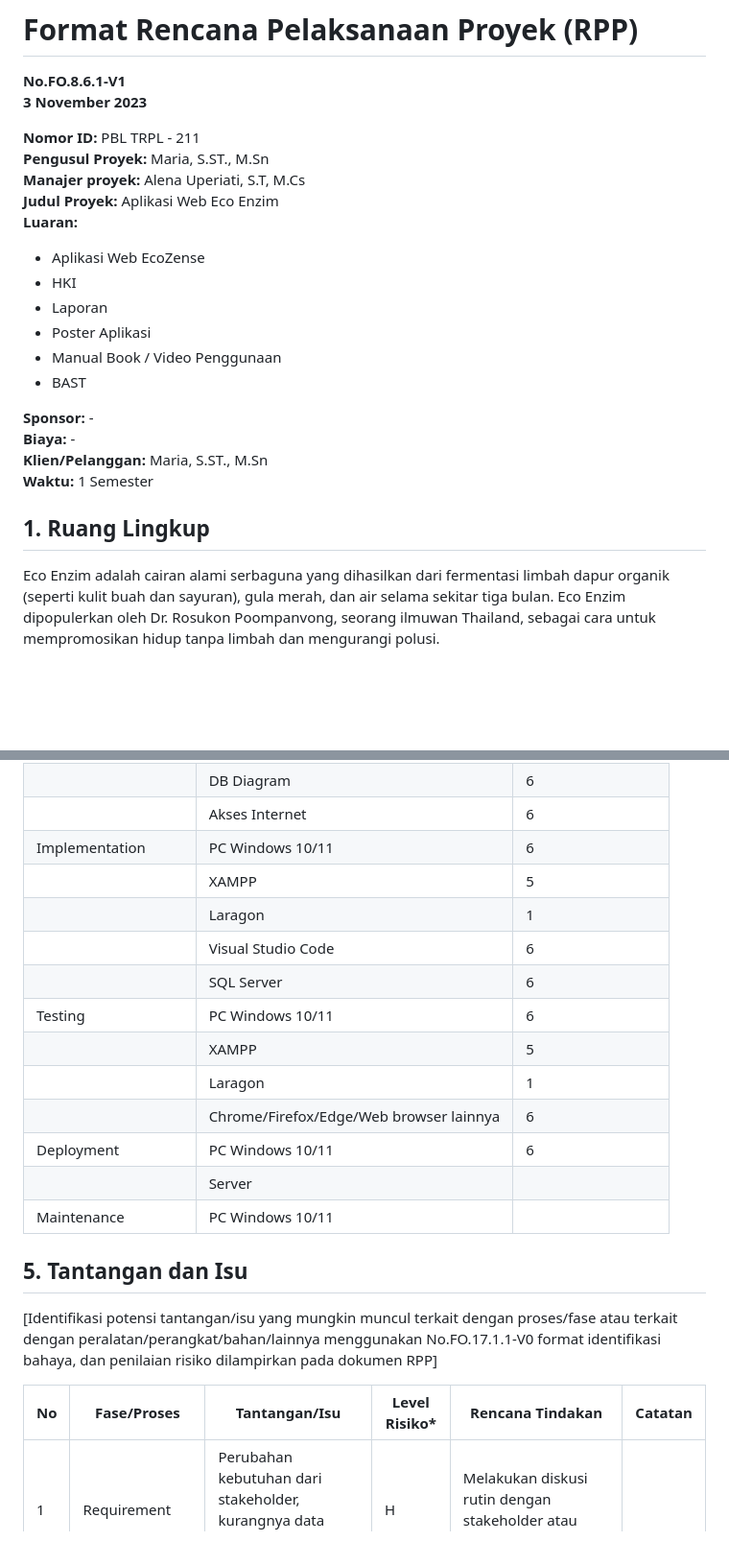
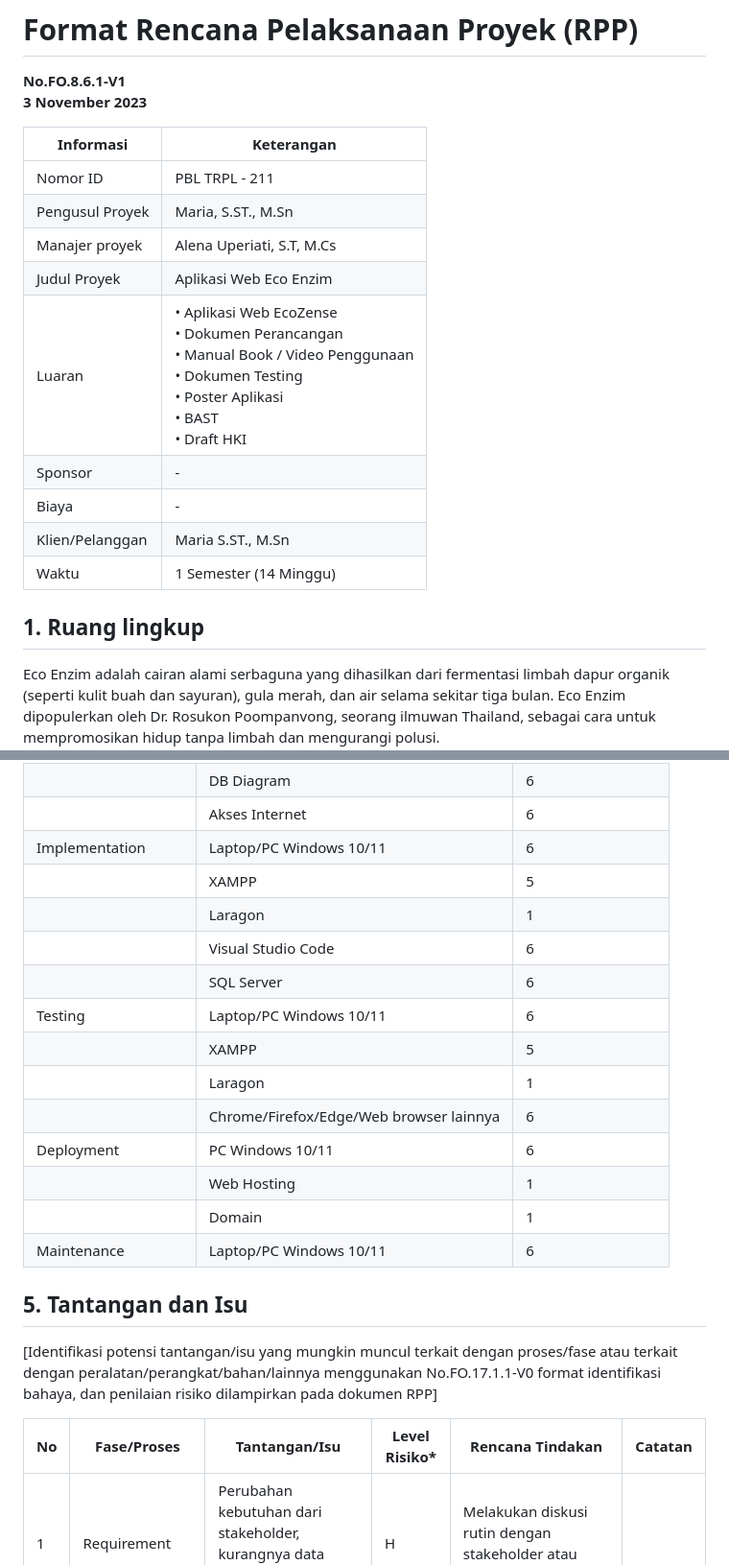
Before and after one commit to nossilleen/PBL-211, a Markdown page: DOC/RPP.md, 2 parts joined by grey strips. Shown at 96% size. Rendered like a GitHub page; blank space fills up the shorter version.

```diff
--- a/DOC/RPP.md
+++ b/DOC/RPP.md
@@ -2,24 +2,19 @@
 **No.FO.8.6.1-V1**
 **3 November 2023**
 
-**Nomor ID:** PBL TRPL - 211
-**Pengusul Proyek:** Maria, S.ST., M.Sn
-**Manajer proyek:** Alena Uperiati, S.T, M.Cs
-**Judul Proyek:** Aplikasi Web Eco Enzim
-**Luaran:**
-- Aplikasi Web EcoZense
-- HKI
-- Laporan
-- Poster Aplikasi
-- Manual Book / Video Penggunaan
-- BAST
+| Informasi | Keterangan |
+|-----------|------------|
+| Nomor ID | PBL TRPL - 211 |
+| Pengusul Proyek | Maria, S.ST., M.Sn |
+| Manajer proyek | Alena Uperiati, S.T, M.Cs |
+| Judul Proyek | Aplikasi Web Eco Enzim |
+| Luaran | • Aplikasi Web EcoZense<br>• Dokumen Perancangan<br>• Manual Book / Video Penggunaan<br>• Dokumen Testing<br>• Poster Aplikasi<br>• BAST<br>• Draft HKI |
+| Sponsor | - |
+| Biaya | - |
+| Klien/Pelanggan | Maria S.ST., M.Sn |
+| Waktu | 1 Semester (14 Minggu) |
 
-**Sponsor:** -
-**Biaya:** -
-**Klien/Pelanggan:** Maria, S.ST., M.Sn
-**Waktu:** 1 Semester
-
-## 1. Ruang Lingkup
+## 1. Ruang lingkup
 
 Eco Enzim adalah cairan alami serbaguna yang dihasilkan dari fermentasi limbah dapur organik (seperti kulit buah dan sayuran), gula merah, dan air selama sekitar tiga bulan. Eco Enzim dipopulerkan oleh Dr. Rosukon Poompanvong, seorang ilmuwan Thailand, sebagai cara untuk mempromosikan hidup tanpa limbah dan mengurangi polusi.
 
@@ -133,25 +159,26 @@ Adapun harmonisasi mata kuliah PBL pada semester ini adalah:
 | | Draw.io | 6 | SW | | | |
 | | DB Diagram | 6 | SW | | | |
 | | Akses Internet | 6 | SW | | | |
-| Implementation | PC Windows 10/11 | 6 | HW | | | |
+| Implementation | Laptop/PC Windows 10/11 | 6 | HW | | | |
 | | XAMPP | 5 | SW | | | |
 | | Laragon | 1 | SW | | | |
 | | Visual Studio Code | 6 | SW | | | |
 | | SQL Server | 6 | SW | | | |
-| Testing | PC Windows 10/11 | 6 | HW | | | |
+| Testing | Laptop/PC Windows 10/11 | 6 | HW | | | |
 | | XAMPP | 5 | SW | | | |
 | | Laragon | 1 | SW | | | |
 | | Chrome/Firefox/Edge/Web browser lainnya | 6 | SW | | | |
 | Deployment | PC Windows 10/11 | 6 | HW | | | |
-| | Server | | | | | |
-| Maintenance | PC Windows 10/11 | | S | | | |
+| | Web Hosting | 1 | SW | | | |
+| | Domain | 1 | SW | | | |
+| Maintenance | Laptop/PC Windows 10/11 | 6 | HW | | | |
 
 ## 5. Tantangan dan Isu
 
 [Identifikasi potensi tantangan/isu yang mungkin muncul terkait dengan proses/fase atau terkait dengan peralatan/perangkat/bahan/lainnya menggunakan No.FO.17.1.1-V0 format identifikasi bahaya, dan penilaian risiko dilampirkan pada dokumen RPP]
 
 | No | Fase/Proses | Tantangan/Isu | Level Risiko* | Rencana Tindakan | Catatan |
-|----|-------------|---------------|--------------|------------------|---------|
+|----|-------------|---------------|---------------|------------------|---------|
 | 1 | Requirement | Perubahan kebutuhan dari stakeholder, kurangnya data valid terkait eco enzim. | H | Melakukan diskusi rutin dengan stakeholder atau manpro. | |
 | 2 | System Design | Menyesuaikan desain agar ramah lingkungan dan efisien dalam akses data eco enzim. | M | Menggunakan arsitektur modular, optimasi database. | |
 | 3 | Implementation | Pemahaman dan penguasaan bahasa pemrograman yang digunakan, waktu yang minim serta fitur yang tidak sesuai dengan rancangan aplikasi. | H | Mencari referensi serta dokumentasi pemrograman, memaksimalkan waktu yang diberikan dan memaksimalkan fitur yang sesuai direncanakan. | |
```
Also changed, not shown: other parts of DOC/RPP.md (+59 -28 lines).
